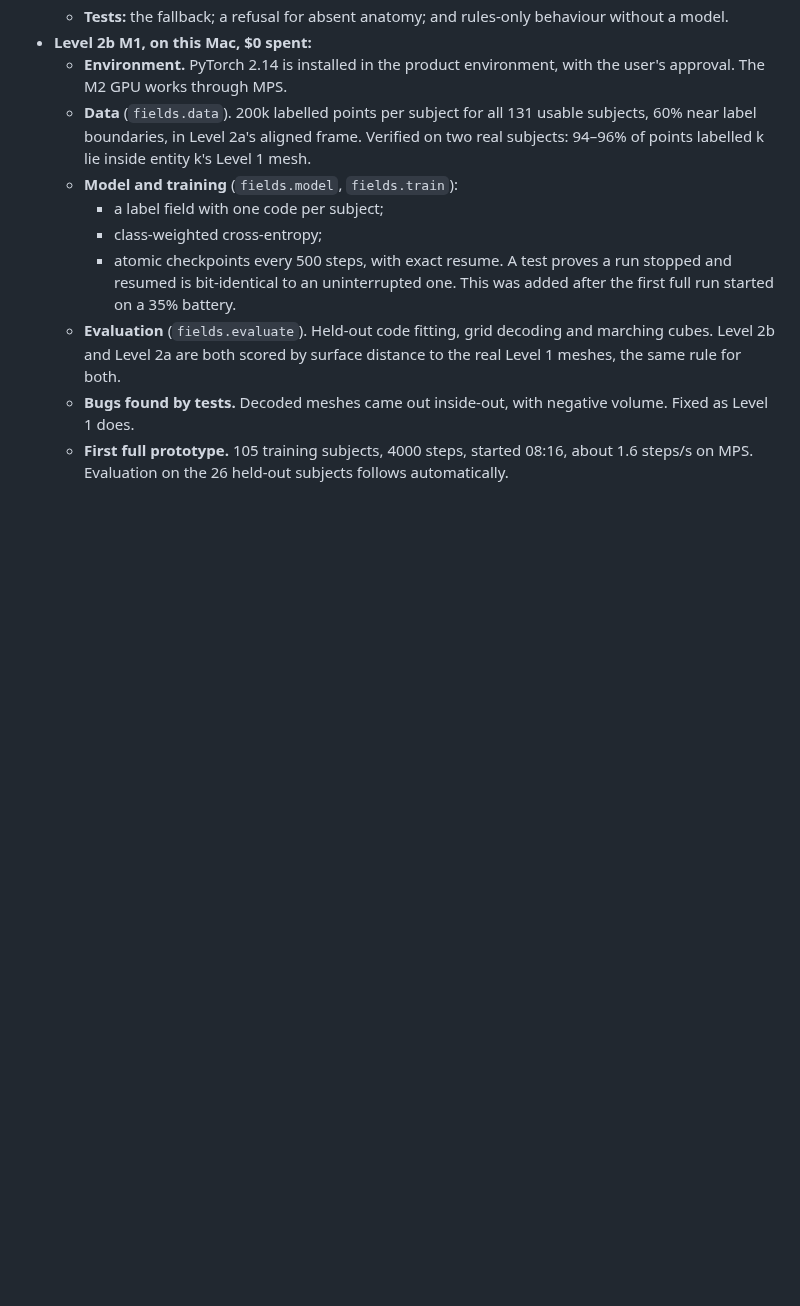
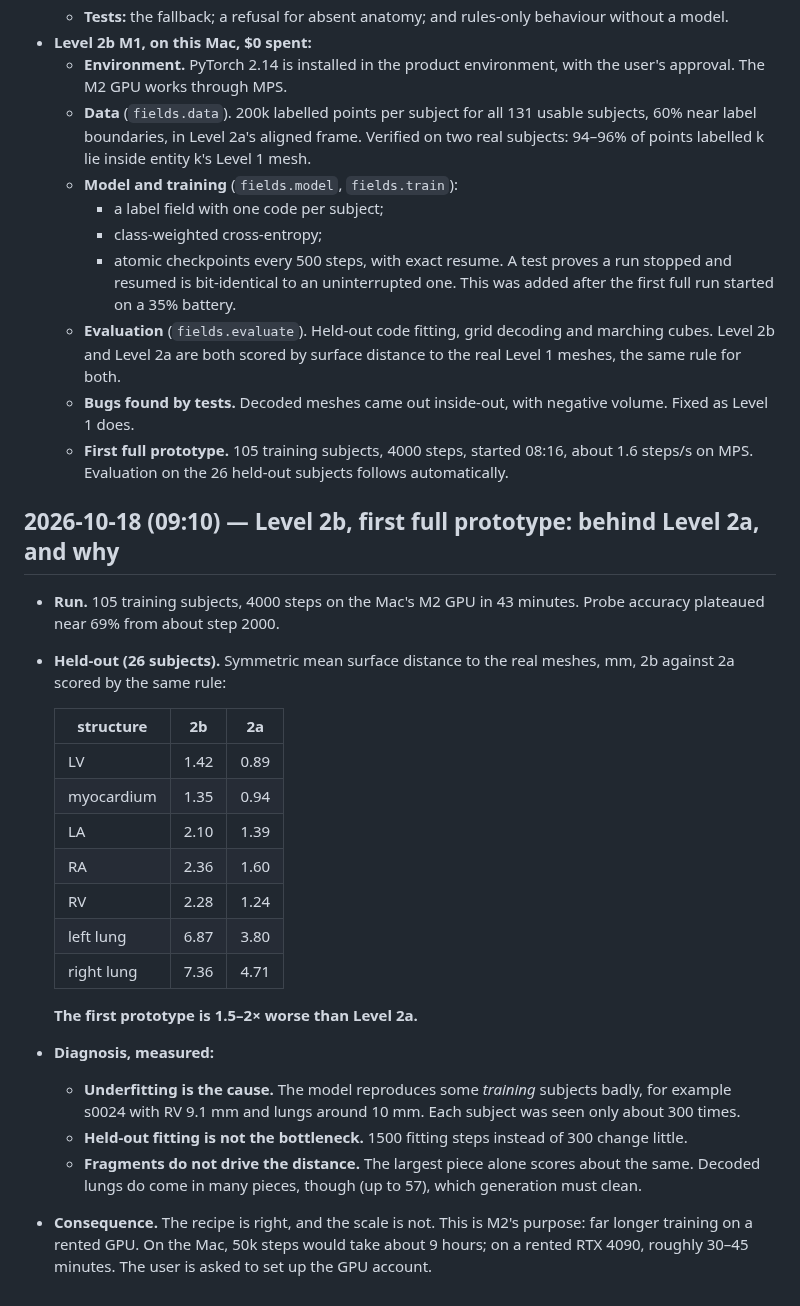
Before and after one commit to imranch345/Lagnever-3d-model, a Markdown page: docs/LAB_NOTEBOOK.md, the part around the change. Rendered like a GitHub page; blank space fills up the shorter version.

Commit message:
Notebook: Level 2b first prototype, behind 2a from underfitting; GPU next
Co-Authored-By: Claude Opus 5.5 <noreply@anthropic.com>

```diff
--- a/docs/LAB_NOTEBOOK.md
+++ b/docs/LAB_NOTEBOOK.md
@@ -696,3 +696,33 @@ data); code at `8fc2d04` + `f1bdcd4`.
     as Level 1 does.
   - **First full prototype.** 105 training subjects, 4000 steps, started 08:16, about 1.6
     steps/s on MPS. Evaluation on the 26 held-out subjects follows automatically.
+
+## 2026-10-18 (09:10) — Level 2b, first full prototype: behind Level 2a, and why
+
+- **Run.** 105 training subjects, 4000 steps on the Mac's M2 GPU in 43 minutes. Probe
+  accuracy plateaued near 69% from about step 2000.
+- **Held-out (26 subjects).** Symmetric mean surface distance to the real meshes, mm, 2b
+  against 2a scored by the same rule:
+
+  | structure | 2b | 2a |
+  | --- | --- | --- |
+  | LV | 1.42 | 0.89 |
+  | myocardium | 1.35 | 0.94 |
+  | LA | 2.10 | 1.39 |
+  | RA | 2.36 | 1.60 |
+  | RV | 2.28 | 1.24 |
+  | left lung | 6.87 | 3.80 |
+  | right lung | 7.36 | 4.71 |
+
+  **The first prototype is 1.5–2× worse than Level 2a.**
+- **Diagnosis, measured:**
+  - **Underfitting is the cause.** The model reproduces some *training* subjects badly, for
+    example s0024 with RV 9.1 mm and lungs around 10 mm. Each subject was seen only about 300
+    times.
+  - **Held-out fitting is not the bottleneck.** 1500 fitting steps instead of 300 change
+    little.
+  - **Fragments do not drive the distance.** The largest piece alone scores about the same.
+    Decoded lungs do come in many pieces, though (up to 57), which generation must clean.
+- **Consequence.** The recipe is right, and the scale is not. This is M2's purpose: far longer
+  training on a rented GPU. On the Mac, 50k steps would take about 9 hours; on a rented RTX
+  4090, roughly 30–45 minutes. The user is asked to set up the GPU account.
```
